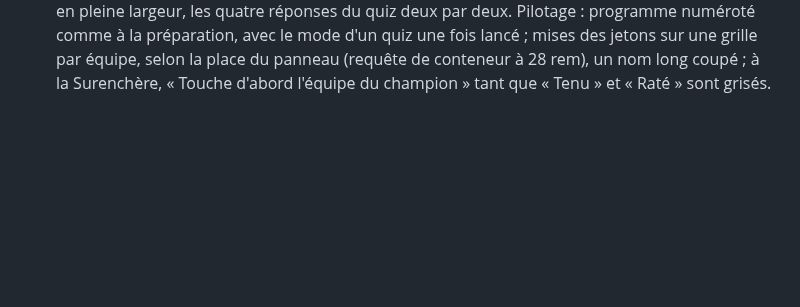
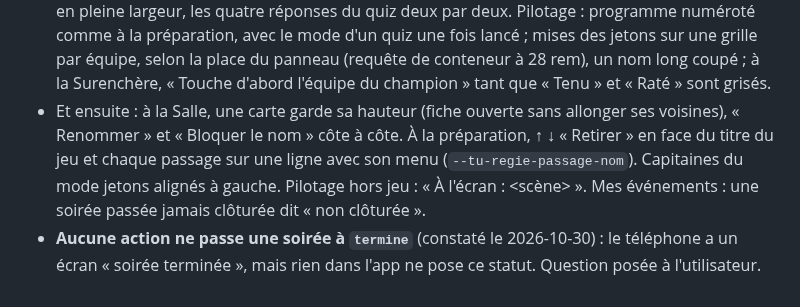
Before and after one commit to darvinho93-boop/TeamUp, a Markdown page: CLAUDE.md, the part around the change. GitHub-like rendering; blank space fills up the shorter version.

Commit message:
docs: fin du relevé de la régie (2026-10-30)
Co-Authored-By: Claude Opus 5.5 <noreply@anthropic.com>
Claude-Session: https://claude.ai/code/session_014w8uwzVtFyamcox62ATeJJ

```diff
--- a/CLAUDE.md
+++ b/CLAUDE.md
@@ -979,3 +979,11 @@ back-office.
   une grille par équipe, selon la place du panneau (requête de conteneur à 28 rem), un nom long
   coupé ; à la Surenchère, « Touche d'abord l'équipe du champion » tant que « Tenu » et « Raté »
   sont grisés.
+- Et ensuite : à la Salle, une carte garde sa hauteur (fiche ouverte sans allonger ses voisines),
+  « Renommer » et « Bloquer le nom » côte à côte. À la préparation, ↑ ↓ « Retirer » en face du
+  titre du jeu et chaque passage sur une ligne avec son menu (`--tu-regie-passage-nom`). Capitaines
+  du mode jetons alignés à gauche. Pilotage hors jeu : « À l'écran : <scène> ». Mes événements :
+  une soirée passée jamais clôturée dit « non clôturée ».
+- **Aucune action ne passe une soirée à `termine`** (constaté le 2026-10-30) : le téléphone a un
+  écran « soirée terminée », mais rien dans l'app ne pose ce statut. Question posée à
+  l'utilisateur.
```
